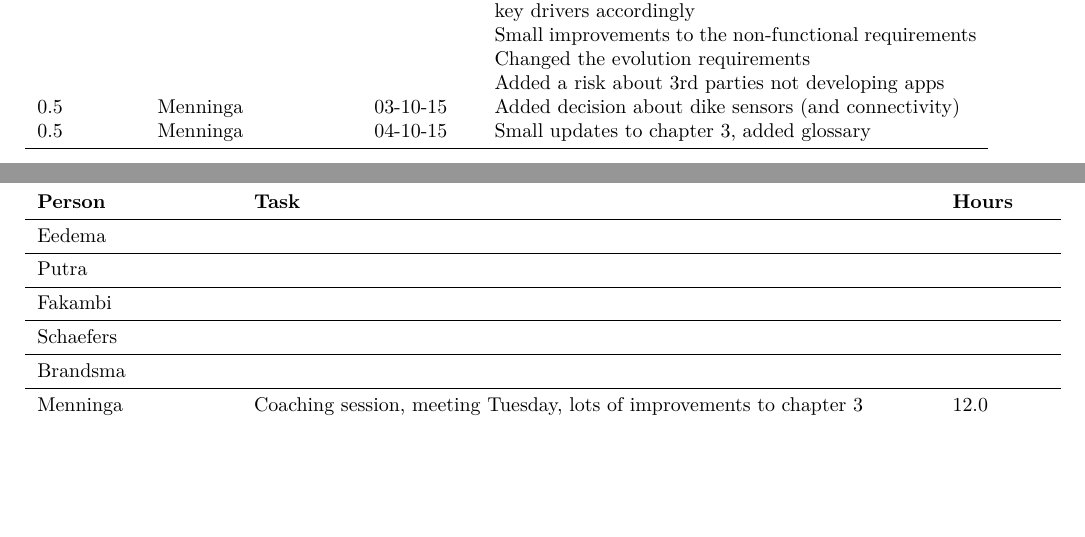
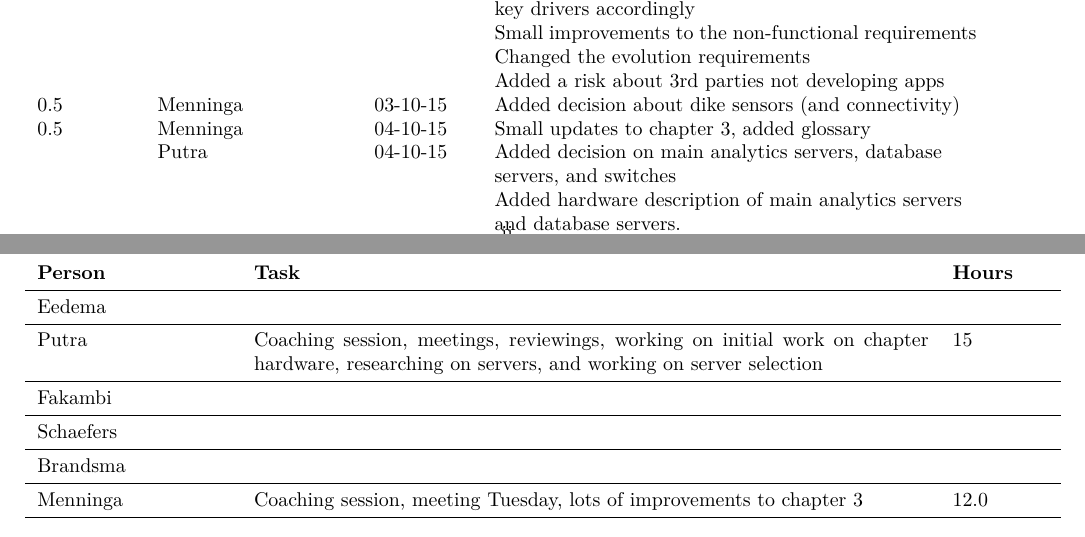
Before and after one commit to jeroenbrandsma/SA3, a LaTeX thesis (report.tex, which reads 0-predocument/authorRevisionpage.tex, appendices/timetracking.tex): two parts of pages 3 and 66 of 66, joined at a grey line, cut so that both start at the same text, the shorter picture padded with empty space. Compiled offline with pdfLaTeX.

Commit message:
edited revision history and added time tracking

```diff
--- a/0-predocument/authorRevisionpage.tex
+++ b/0-predocument/authorRevisionpage.tex
@@ -71,6 +71,8 @@
         &           &          & Added a risk about 3rd parties not developing apps \\
     0.5 & Menninga  & 03-10-15 & Added decision about dike sensors (and connectivity) \\
     0.5 & Menninga  & 04-10-15 & Small updates to chapter 3, added glossary \\
+        & Putra     & 04-10-15 & Added decision on main analytics servers, database servers, and switches \\
+        &           &          & Added hardware description of main analytics servers and database servers. \\
 
     % 6th week
     % 7th week
--- a/appendices/timetracking.tex
+++ b/appendices/timetracking.tex
@@ -64,7 +64,7 @@
 \begin{tabular}{p{0.2\textwidth} p{0.7\textwidth} p{0.1\textwidth}}
     \textbf{Person} & \textbf{Task} & \textbf{Hours} \\ \midrule
 	Eedema &  &  \\ \midrule
-	Putra &  &  \\ \midrule
+	Putra & Coaching session, meetings, reviewings, working on initial work on chapter hardware, researching on servers, and working on server selection  & 15 \\ \midrule
 	Fakambi & & \\ \midrule
 	Schaefers &  & \\ \midrule
 	Brandsma &  & \\ \midrule
```
